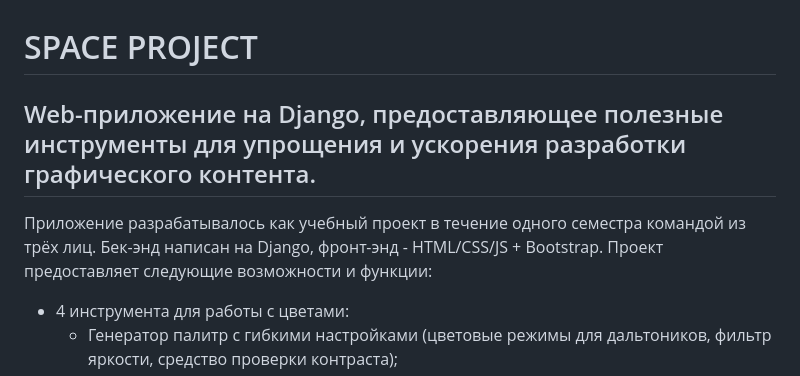
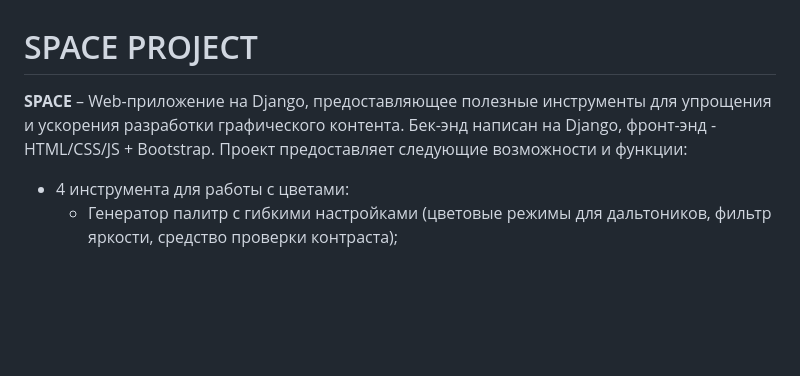
Before and after one commit to r4nd0lph-c/space, a Markdown page: README.md, the part around the change. Drawn GitHub-style; blank space fills up the shorter version.

```diff
--- a/README.md
+++ b/README.md
@@ -1,9 +1,8 @@
 
 # SPACE PROJECT
 
-## Web-приложение на Django, предоставляющее полезные инструменты для упрощения и ускорения разработки графического контента.
-
-Приложение разрабатывалось как учебный проект в течение одного семестра командой из трёх лиц. Бек-энд написан на Django, фронт-энд - HTML/CSS/JS + Bootstrap. Проект предоставляет следующие возможности и функции:
+__SPACE__ – Web-приложение на Django, предоставляющее полезные инструменты для упрощения и ускорения разработки графического контента.
+Бек-энд написан на Django, фронт-энд - HTML/CSS/JS + Bootstrap. Проект предоставляет следующие возможности и функции:
 * 4 инструмента для работы с цветами:
   * Генератор палитр с гибкими настройками (цветовые режимы для дальтоников, фильтр яркости, средство проверки контраста);
   * Генератор градиентов (линейных, радиальных);
```
